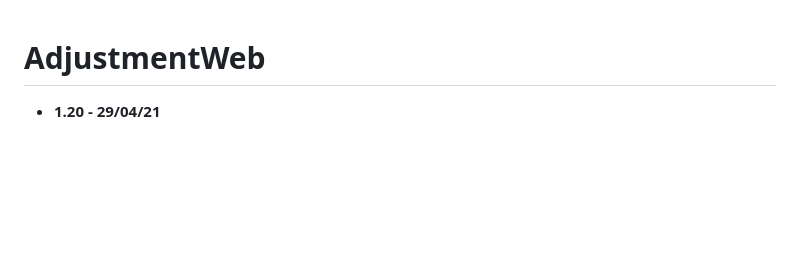
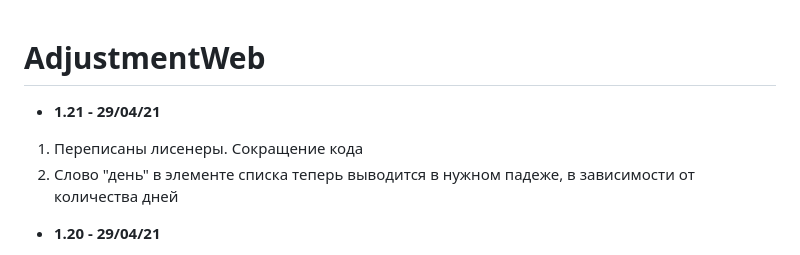
Before and after one commit to VadimSquorpikkor/AdjustmentWeb, a Markdown page: VERSION.md, the part around the change. Drawn GitHub-style; blank space fills up the shorter version.

Commit message:
1.21 - 29/04/21 1. Переписаны лисенеры. Сокращение кода 2. Слово "день" в элементе списка теперь выводится в нужном падеже, в зависимости от количества дней

```diff
--- a/VERSION.md
+++ b/VERSION.md
@@ -1,5 +1,8 @@
 # AdjustmentWeb
 
+* <b>1.21 - 29/04/21</b>
+1. Переписаны лисенеры. Сокращение кода
+2. Слово "день" в элементе списка теперь выводится в нужном падеже, в зависимости от количества дней
 * <b>1.20 - 29/04/21</b>
 1. Переделан внешний вид фильтра: теперь красиво в виде плитки
 2. Если список найденных не отображается, то на месте списка отображается логотип (по аналогии с Android приложением AdjustmentDB)
```
Also changed, not shown: README.md (+2 -1 lines), fon.png (added), 5 other files.
